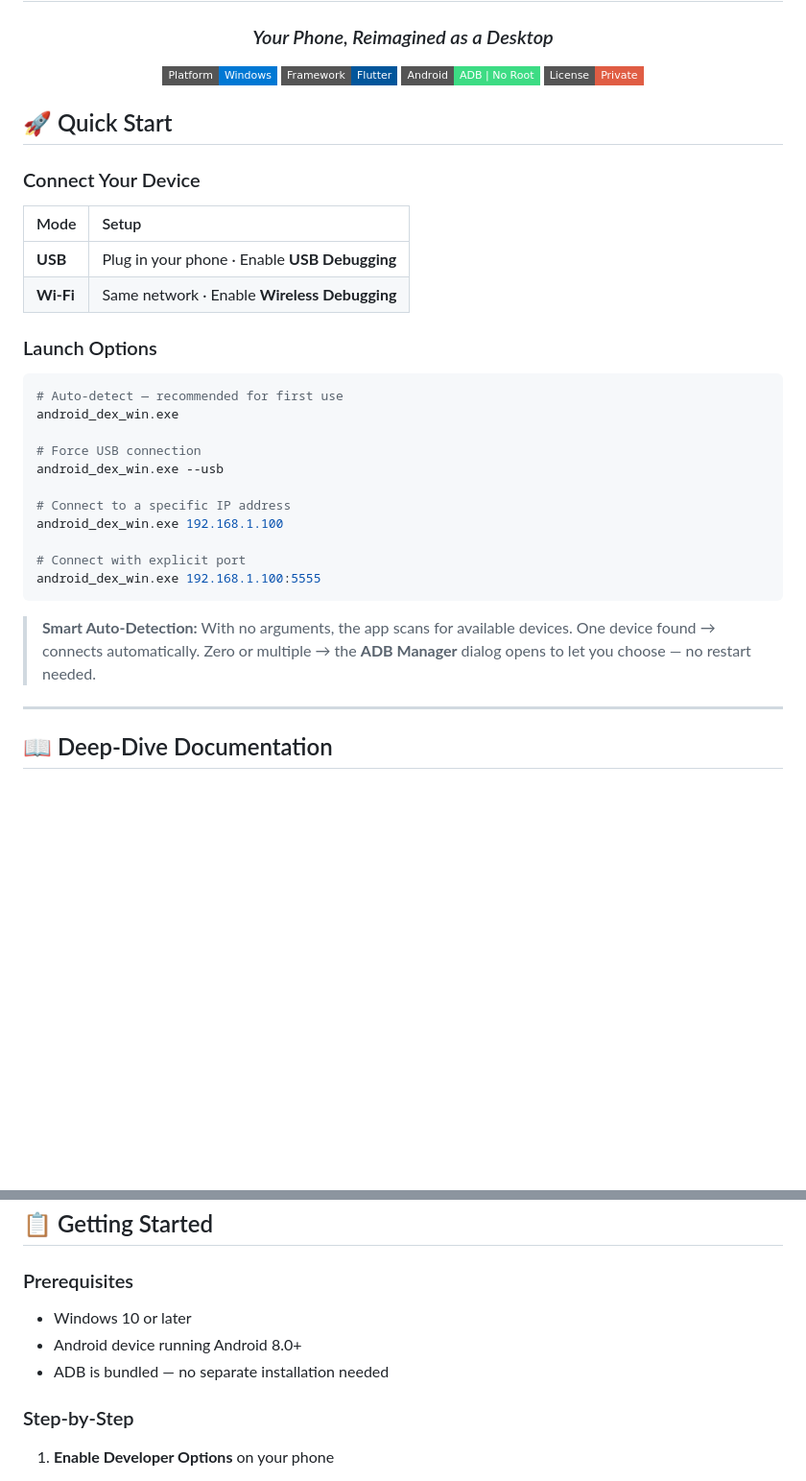
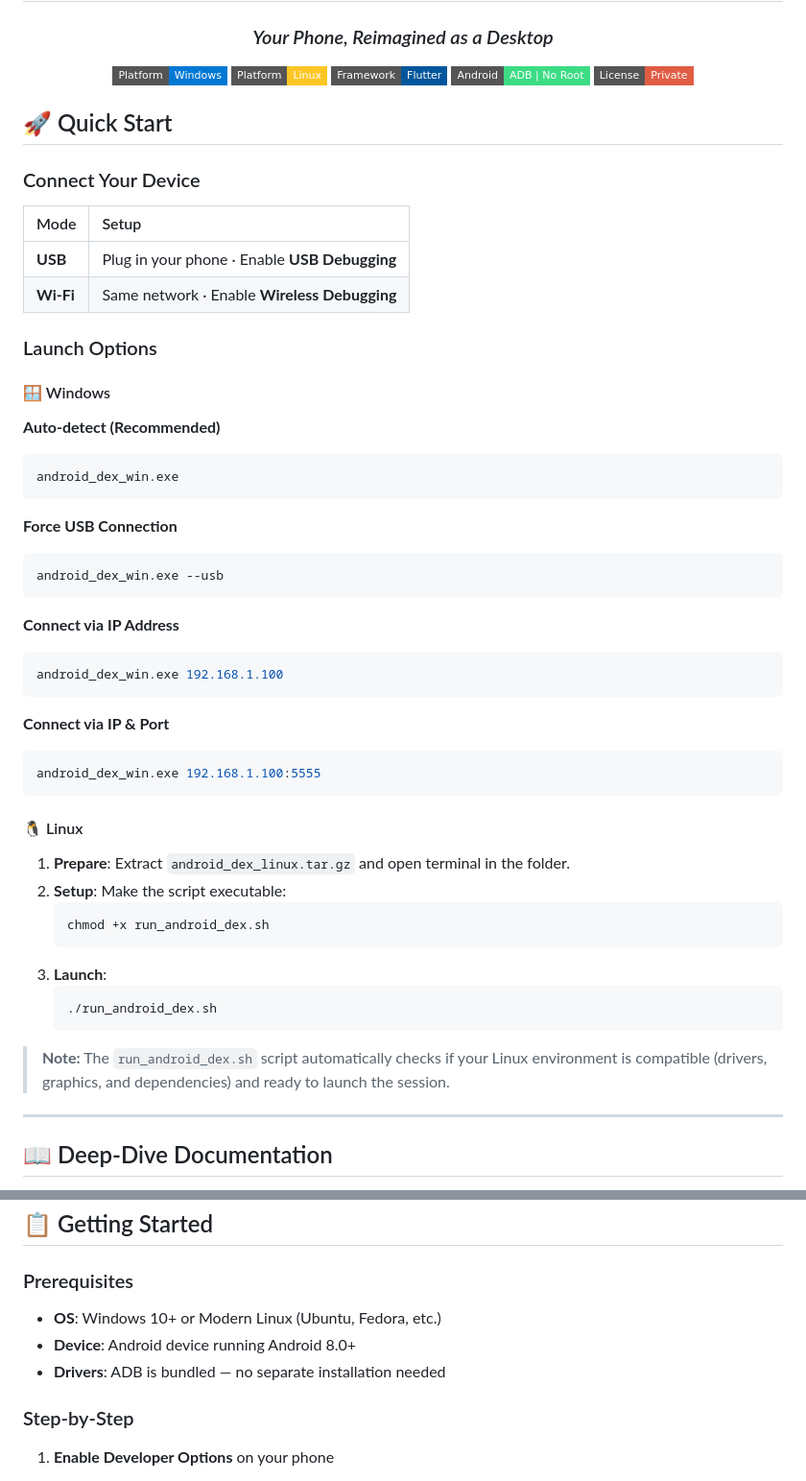
Before and after one commit to Shrey113/Android-Dex, a Markdown page: README.md, 2 parts joined by grey strips. Shown at 96% size. Drawn GitHub-style; badges without logos; blank space fills up the shorter version.

Commit message:
update for ADB-Device-Manager-v.1.6.1

````diff
--- a/README.md
+++ b/README.md
@@ -5,6 +5,7 @@
 ### *Your Phone, Reimagined as a Desktop*
 
 [![Platform](https://img.shields.io/badge/Platform-Windows-0078D4?style=flat-square&logo=windows)](https://microsoft.com/windows)
+[![Platform](https://img.shields.io/badge/Platform-Linux-FCC624?style=flat-square&logo=linux)](https://kernel.org)
 [![Framework](https://img.shields.io/badge/Framework-Flutter-02569B?style=flat-square&logo=flutter)](https://flutter.dev)
 [![Android](https://img.shields.io/badge/Android-ADB%20%7C%20No%20Root-3DDC84?style=flat-square&logo=android)](https://developer.android.com)
 [![License](https://img.shields.io/badge/License-Private-red?style=flat-square)](LICENSE)
@@ -24,21 +25,41 @@
 
 ### Launch Options
 
+#### 🪟 Windows
+
+**Auto-detect (Recommended)**
 ```bash
-# Auto-detect — recommended for first use
 android_dex_win.exe
+```
 
-# Force USB connection
+**Force USB Connection**
+```bash
 android_dex_win.exe --usb
+```
 
-# Connect to a specific IP address
+**Connect via IP Address**
+```bash
 android_dex_win.exe 192.168.1.100
+```
 
-# Connect with explicit port
+**Connect via IP & Port**
+```bash
 android_dex_win.exe 192.168.1.100:5555
 ```
 
-> **Smart Auto-Detection:** With no arguments, the app scans for available devices. One device found → connects automatically. Zero or multiple → the **ADB Manager** dialog opens to let you choose — no restart needed.
+#### 🐧 Linux
+
+1. **Prepare**: Extract `android_dex_linux.tar.gz` and open terminal in the folder.
+2. **Setup**: Make the script executable:
+   ```bash
+   chmod +x run_android_dex.sh
+   ```
+3. **Launch**:
+   ```bash
+   ./run_android_dex.sh
+   ```
+
+> **Note:** The `run_android_dex.sh` script automatically checks if your Linux environment is compatible (drivers, graphics, and dependencies) and ready to launch the session.
 
 ---
 
@@ -133,9 +154,9 @@ Android DEX distributes responsibilities across three specialized layers:
 
 ### Prerequisites
 
-- Windows 10 or later
-- Android device running Android 8.0+
-- ADB is bundled — no separate installation needed
+- **OS**: Windows 10+ or Modern Linux (Ubuntu, Fedora, etc.)
+- **Device**: Android device running Android 8.0+
+- **Drivers**: ADB is bundled — no separate installation needed
 
 ### Step-by-Step
 
````
